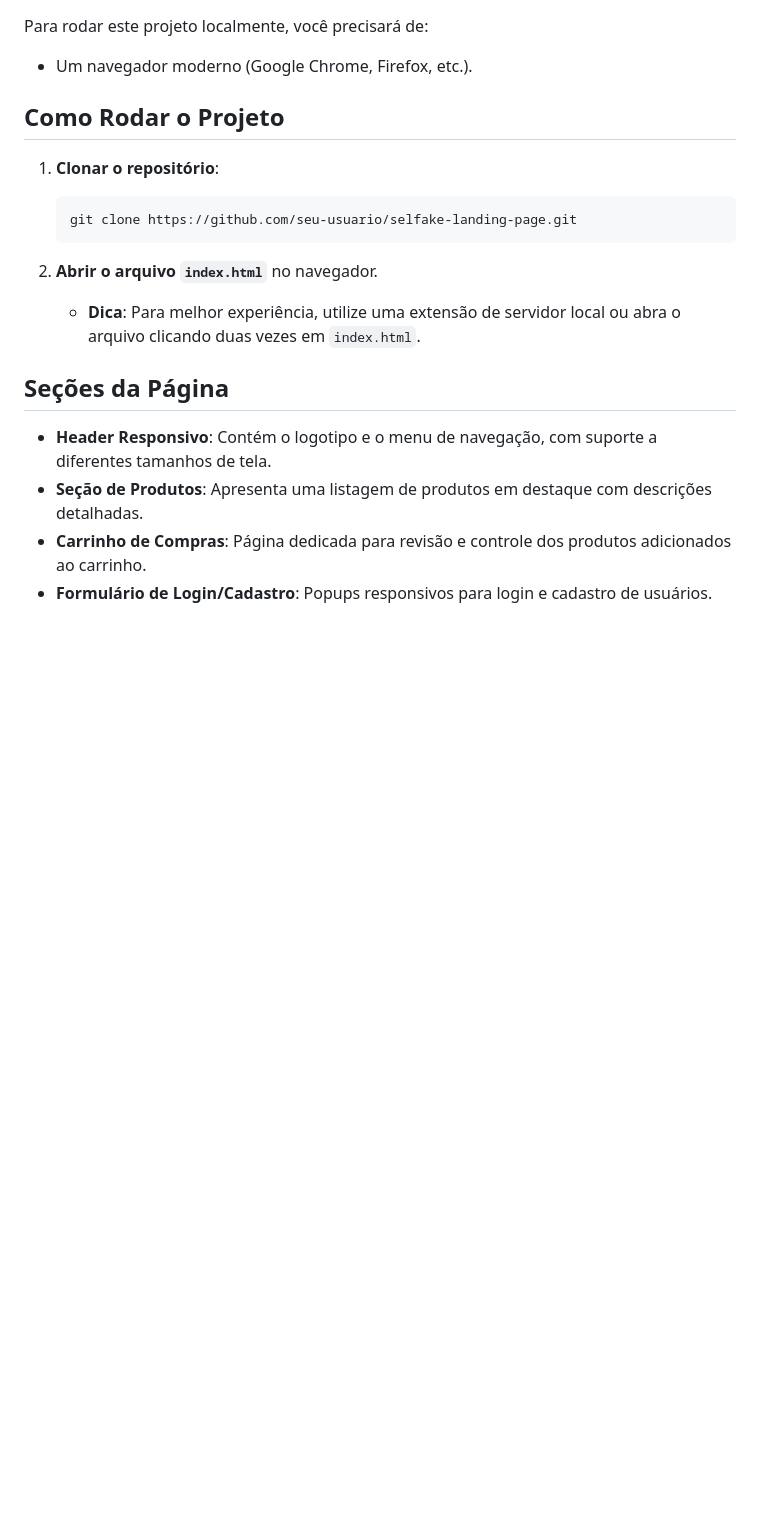
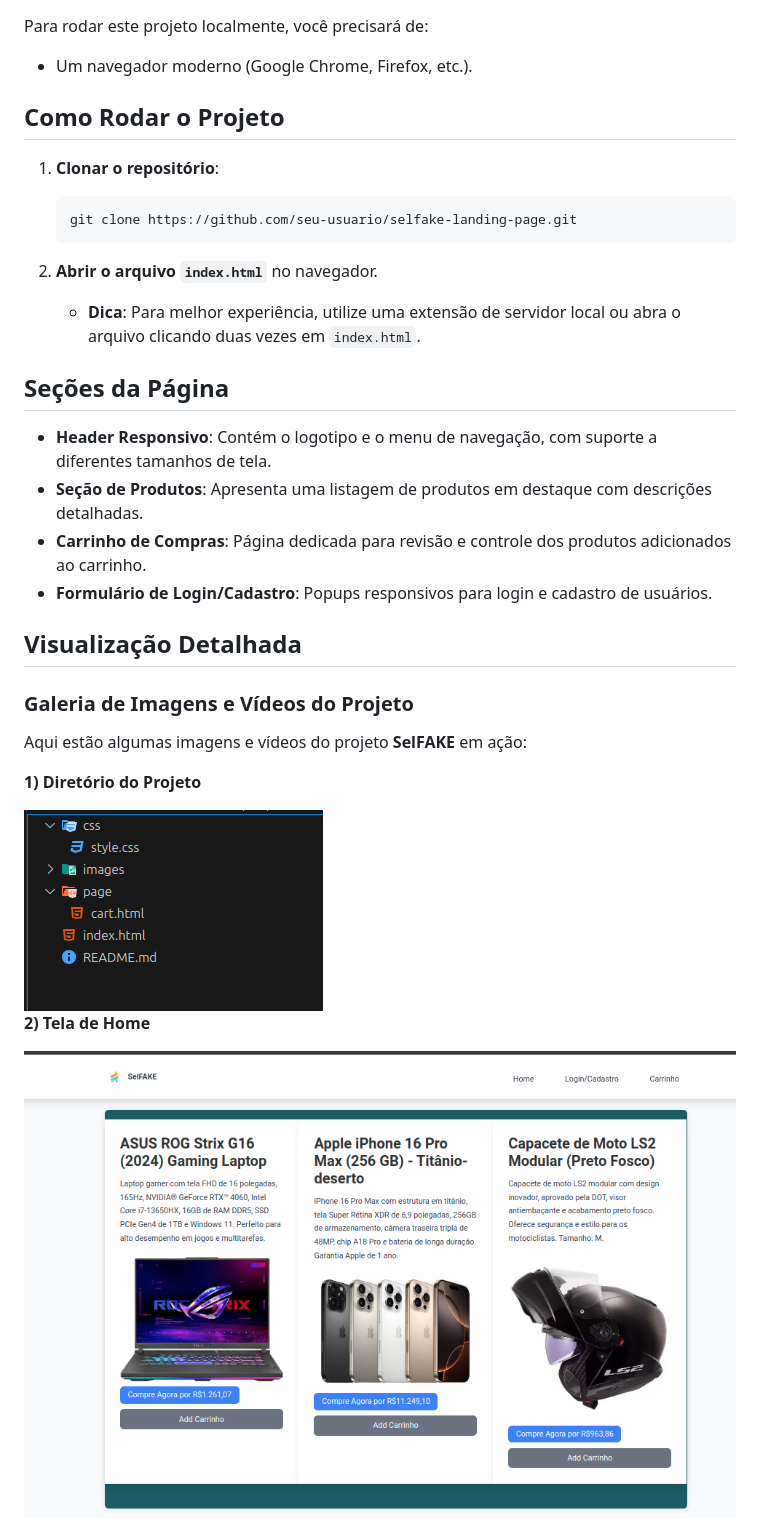
Before and after one commit to ijbs-dev/HtmlPage, a Markdown page: README.md, the part around one of its changes. Drawn GitHub-style; blank space fills up the shorter version.

```diff
--- a/README.md
+++ b/README.md
@@ -73,3 +74,17 @@ Para rodar este projeto localmente, você precisará de:
 - **Carrinho de Compras**: Página dedicada para revisão e controle dos produtos adicionados ao carrinho.
 - **Formulário de Login/Cadastro**: Popups responsivos para login e cadastro de usuários.
 
+## Visualização Detalhada
+
+### Galeria de Imagens e Vídeos do Projeto
+
+Aqui estão algumas imagens e vídeos do projeto **SelFAKE** em ação:
+
+**1) Diretório do Projeto**
+
+<img src="https://github.com/ijbs-dev/HtmlPage/blob/main/images/screen/print02.png">
+
+**2) Tela de Home**
+
+<img src="https://github.com/ijbs-dev/HtmlPage/blob/main/images/screen/print01.png">
+
```
Also changed, not shown: other parts of README.md (+15 -2 lines).
